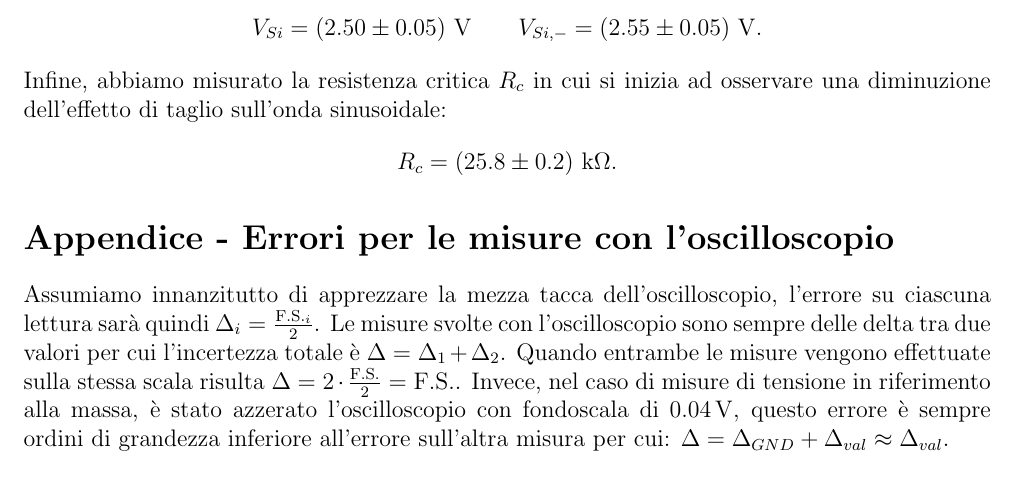
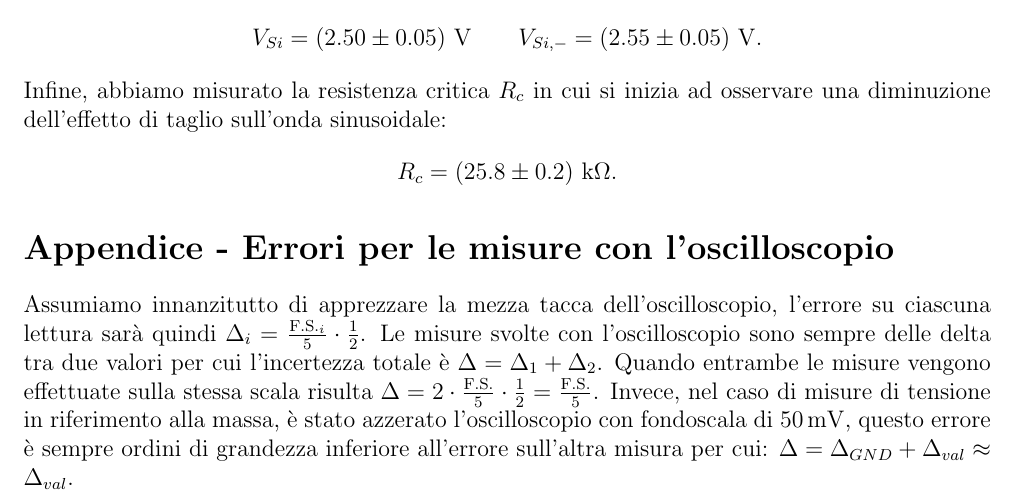
Before and after one commit to giacomo-cicala/clipper, a LaTeX paper (relazione/relazione.tex): part of page 5 of 5, cut so that both start at the same text. Compiled offline with pdfLaTeX.

Commit message:
Fix: fondoscala -> fondoscala/5

```diff
--- a/relazione/relazione.tex
+++ b/relazione/relazione.tex
@@ -348,14 +349,13 @@ osservare una diminuzione dell'effetto di taglio sull'onda sinusoidale:
 \section*{Appendice - Errori per le misure con l'oscilloscopio}
 Assumiamo innanzitutto di apprezzare la mezza tacca dell'oscilloscopio,
 l'errore su ciascuna lettura sarà quindi $\Delta_i =
-	\frac{{\text{F.S.}}_i}{2}$. Le misure svolte con l'oscilloscopio sono sempre
+	\frac{{\text{F.S.}}_i}{5} \cdot \frac{1}{2}$. Le misure svolte con l'oscilloscopio sono sempre
 delle delta tra due valori per cui l'incertezza totale è $\Delta = \Delta_1 +
 	\Delta_2$. Quando entrambe le misure vengono effettuate sulla stessa scala
-risulta $\Delta = 2 \cdot \frac{\text{F.S.}}{2} = \text{F.S.}$. Invece, nel
+risulta $\Delta = 2 \cdot \frac{\text{F.S.}}{5} \cdot \frac{1}{2} = \frac{\text{F.S.}}{5}$. Invece, nel
 caso di misure di tensione in riferimento alla massa, è stato azzerato
-l'oscilloscopio con fondoscala di \qty{0.04}{\volt}, questo errore è sempre
+l'oscilloscopio con fondoscala di \qty{50}{\milli\volt}, questo errore è sempre
 ordini di grandezza inferiore all'errore sull'altra misura per cui: $\Delta =
 	\Delta_{GND} + \Delta_{val} \approx \Delta_{val}$.
 
-
 \end{document}
```
Also changed, not shown: relazione/relazione.tex (5 more changed lines).
